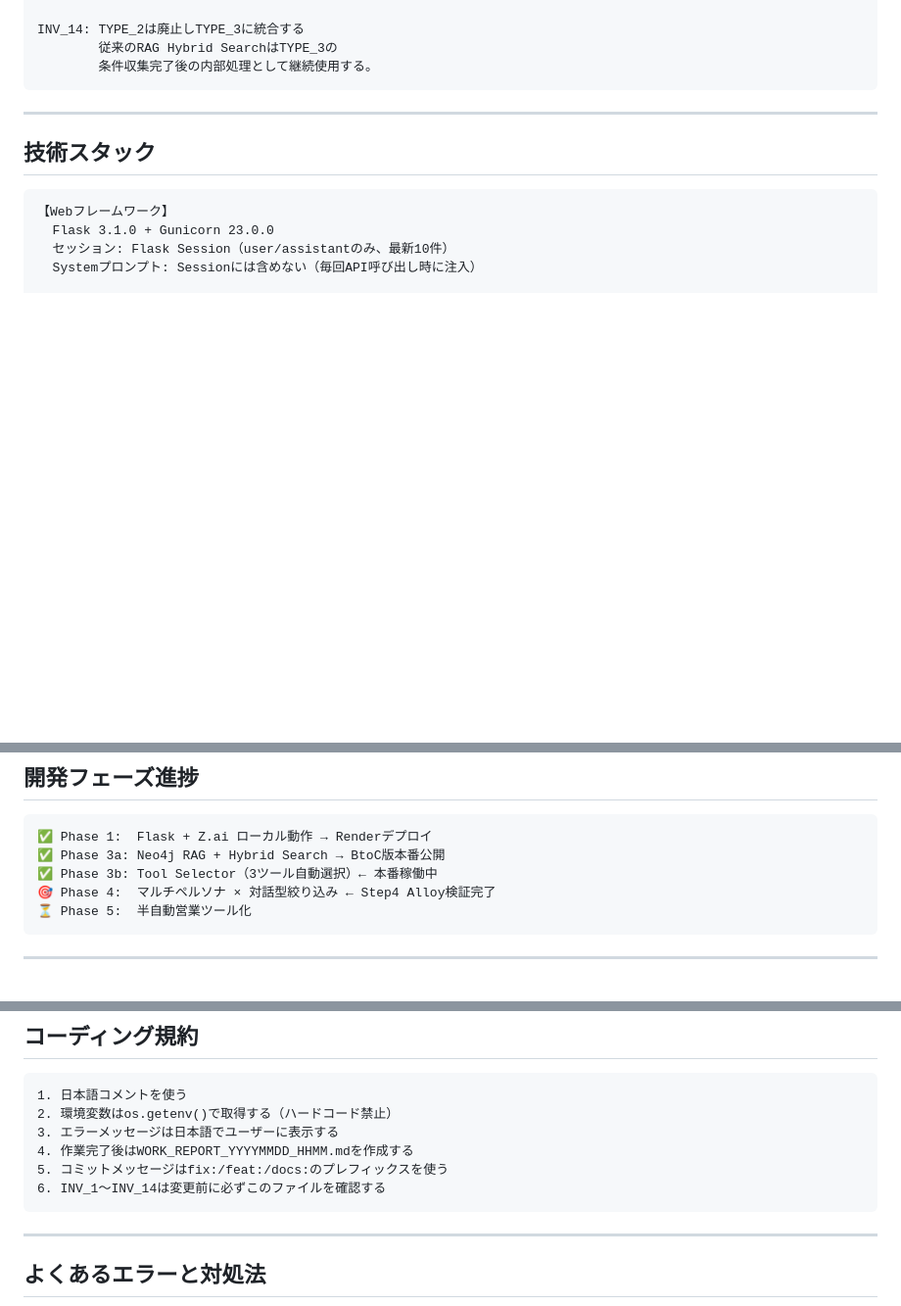
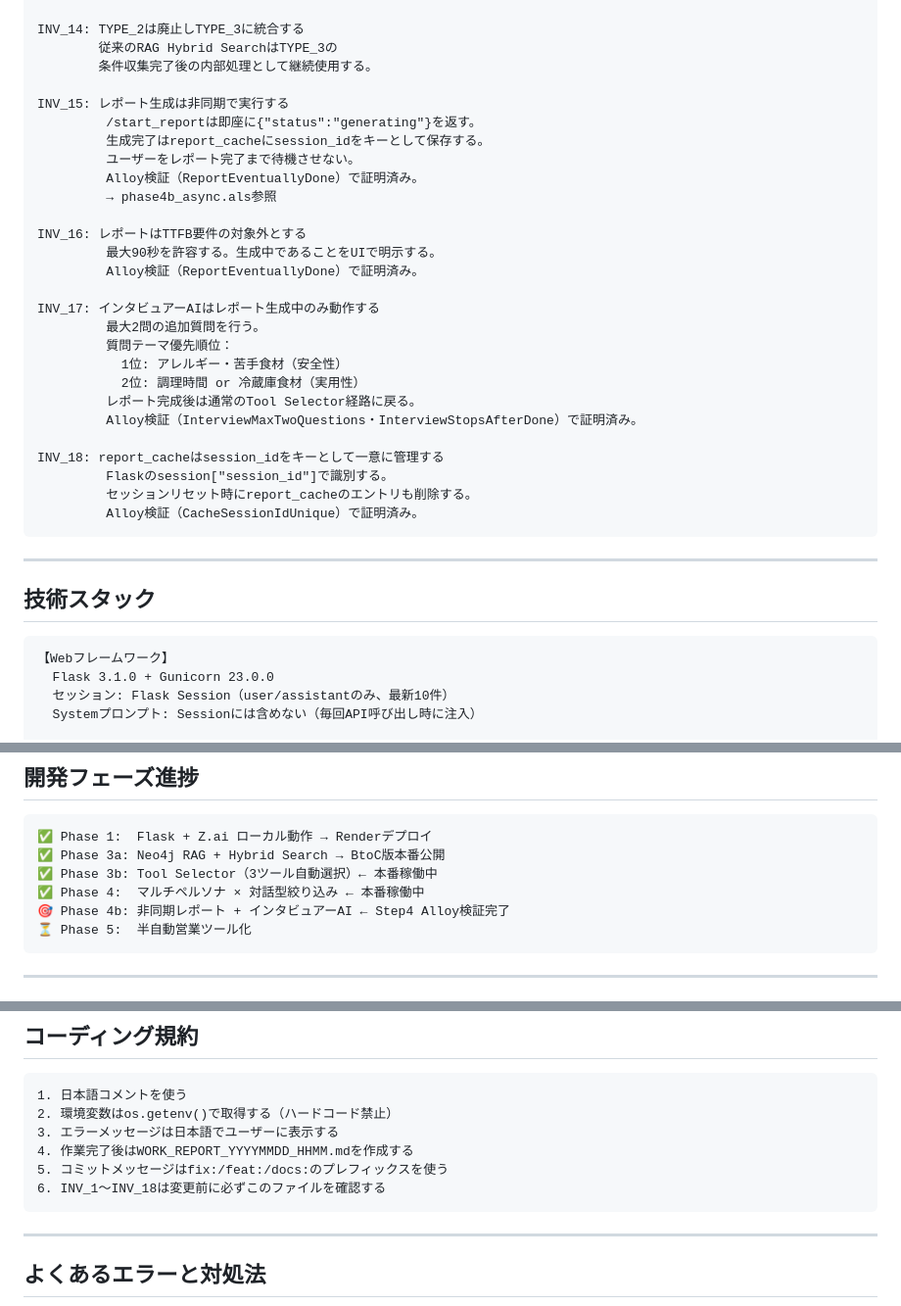
Before and after one commit to hiroAkikoDy/hiroAkikoDy-watercress_cheff_ai, a Markdown page: AGENTS.md, 3 parts joined by grey strips. Shown at 98% size. Rendered like a GitHub page; blank space fills up the shorter version.

Commit message:
docs: INV_15〜18追記・コーディング規約・進捗更新

````diff
--- a/AGENTS.md
+++ b/AGENTS.md
@@ -108,6 +108,30 @@ INV_13: マルチペルソナはMC→Chef→Nutritionist→MCの順で
 INV_14: TYPE_2は廃止しTYPE_3に統合する
         従来のRAG Hybrid SearchはTYPE_3の
         条件収集完了後の内部処理として継続使用する。
+
+INV_15: レポート生成は非同期で実行する
+         /start_reportは即座に{"status":"generating"}を返す。
+         生成完了はreport_cacheにsession_idをキーとして保存する。
+         ユーザーをレポート完了まで待機させない。
+         Alloy検証（ReportEventuallyDone）で証明済み。
+         → phase4b_async.als参照
+
+INV_16: レポートはTTFB要件の対象外とする
+         最大90秒を許容する。生成中であることをUIで明示する。
+         Alloy検証（ReportEventuallyDone）で証明済み。
+
+INV_17: インタビュアーAIはレポート生成中のみ動作する
+         最大2問の追加質問を行う。
+         質問テーマ優先順位：
+           1位: アレルギー・苦手食材（安全性）
+           2位: 調理時間 or 冷蔵庫食材（実用性）
+         レポート完成後は通常のTool Selector経路に戻る。
+         Alloy検証（InterviewMaxTwoQuestions・InterviewStopsAfterDone）で証明済み。
+
+INV_18: report_cacheはsession_idをキーとして一意に管理する
+         Flaskのsession["session_id"]で識別する。
+         セッションリセット時にreport_cacheのエントリも削除する。
+         Alloy検証（CacheSessionIdUnique）で証明済み。
 ```
 
 ---
@@ -223,7 +247,8 @@ langchain_study/              # 学習・実験用スクリプト（本番とは
 ✅ Phase 1:  Flask + Z.ai ローカル動作 → Renderデプロイ
 ✅ Phase 3a: Neo4j RAG + Hybrid Search → BtoC版本番公開
 ✅ Phase 3b: Tool Selector（3ツール自動選択）← 本番稼働中
-🎯 Phase 4:  マルチペルソナ × 対話型絞り込み ← Step4 Alloy検証完了
+✅ Phase 4:  マルチペルソナ × 対話型絞り込み ← 本番稼働中
+🎯 Phase 4b: 非同期レポート + インタビュアーAI ← Step4 Alloy検証完了
 ⏳ Phase 5:  半自動営業ツール化
 ```
 
@@ -254,7 +279,7 @@ langchain_study/              # 学習・実験用スクリプト（本番とは
 3. エラーメッセージは日本語でユーザーに表示する
 4. 作業完了後はWORK_REPORT_YYYYMMDD_HHMM.mdを作成する
 5. コミットメッセージはfix:/feat:/docs:のプレフィックスを使う
-6. INV_1〜INV_14は変更前に必ずこのファイルを確認する
+6. INV_1〜INV_18は変更前に必ずこのファイルを確認する
 ```
 
 ---
````
